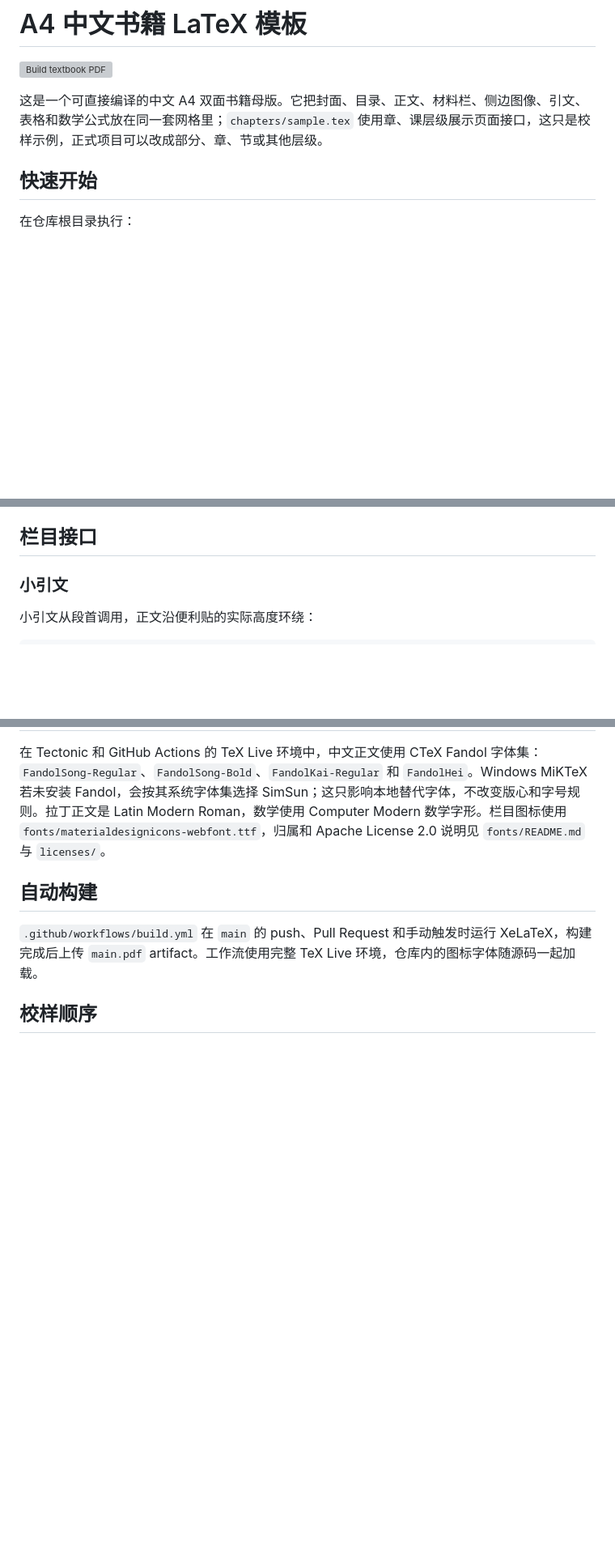
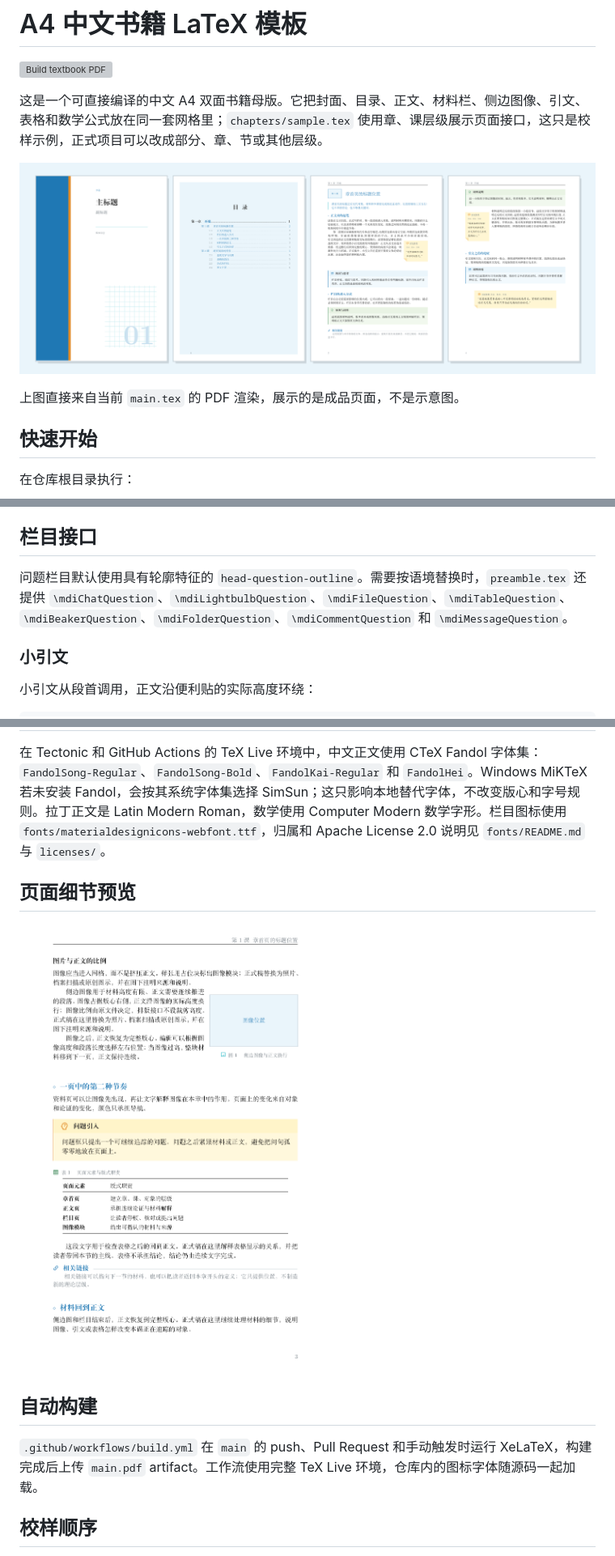
Before and after one commit to OEOTYAN/LaTeX-textbook-template, a Markdown page: README.md, 3 parts joined by grey strips. Shown: that part at 81% size. Drawn GitHub-style; pictures changed too: assets/preview-material-page.png (added), assets/preview-spread.png (added); blank space fills up the shorter version; grey boxes are pictures that could not be loaded.

Commit message:
Refine question icons and add rendered README previews

```diff
--- a/README.md
+++ b/README.md
@@ -3,6 +3,10 @@
 [![Build textbook PDF](https://github.com/OEOTYAN/LaTeX-textbook-template/actions/workflows/build.yml/badge.svg)](https://github.com/OEOTYAN/LaTeX-textbook-template/actions/workflows/build.yml)
 
 这是一个可直接编译的中文 A4 双面书籍母版。它把封面、目录、正文、材料栏、侧边图像、引文、表格和数学公式放在同一套网格里；`chapters/sample.tex` 使用章、课层级展示页面接口，这只是校样示例，正式项目可以改成部分、章、节或其他层级。
+
+![实际编译结果：封面、目录、课页和材料页](assets/preview-spread.png)
+
+上图直接来自当前 `main.tex` 的 PDF 渲染，展示的是成品页面，不是示意图。
 
 ## 快速开始
 
@@ -42,6 +46,8 @@ template-preview.pdf           最近一次人工校样
 - 正文：中文小四，1.20 倍行距，首行缩进 2em，双面内外侧边距由 `geometry` 统一管理。
 
 ## 栏目接口
+
+问题栏目默认使用具有轮廓特征的 `head-question-outline`。需要按语境替换时，`preamble.tex` 还提供 `\mdiChatQuestion`、`\mdiLightbulbQuestion`、`\mdiFileQuestion`、`\mdiTableQuestion`、`\mdiBeakerQuestion`、`\mdiFolderQuestion`、`\mdiCommentQuestion` 和 `\mdiMessageQuestion`。
 
 ### 小引文
 
@@ -86,6 +92,10 @@ template-preview.pdf           最近一次人工校样
 
 在 Tectonic 和 GitHub Actions 的 TeX Live 环境中，中文正文使用 CTeX Fandol 字体集：`FandolSong-Regular`、`FandolSong-Bold`、`FandolKai-Regular` 和 `FandolHei`。Windows MiKTeX 若未安装 Fandol，会按其系统字体集选择 SimSun；这只影响本地替代字体，不改变版心和字号规则。拉丁正文是 Latin Modern Roman，数学使用 Computer Modern 数学字形。栏目图标使用 `fonts/materialdesignicons-webfont.ttf`，归属和 Apache License 2.0 说明见 `fonts/README.md` 与 `licenses/`。
 
+## 页面细节预览
+
+![材料页实际编译结果](assets/preview-material-page.png)
+
 ## 自动构建
 
 `.github/workflows/build.yml` 在 `main` 的 push、Pull Request 和手动触发时运行 XeLaTeX，构建完成后上传 `main.pdf` artifact。工作流使用完整 TeX Live 环境，仓库内的图标字体随源码一起加载。
```
Also changed, not shown: AGENTS.md (+1 -0 lines), 2 other files.
